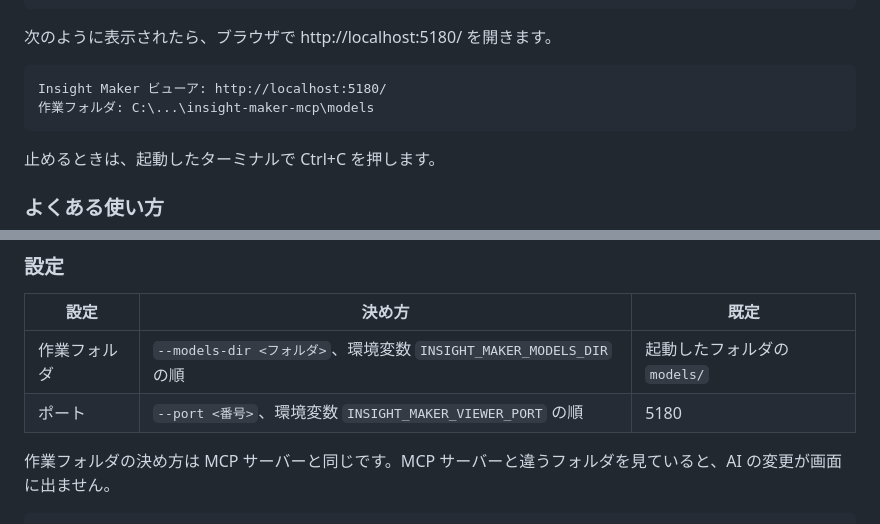
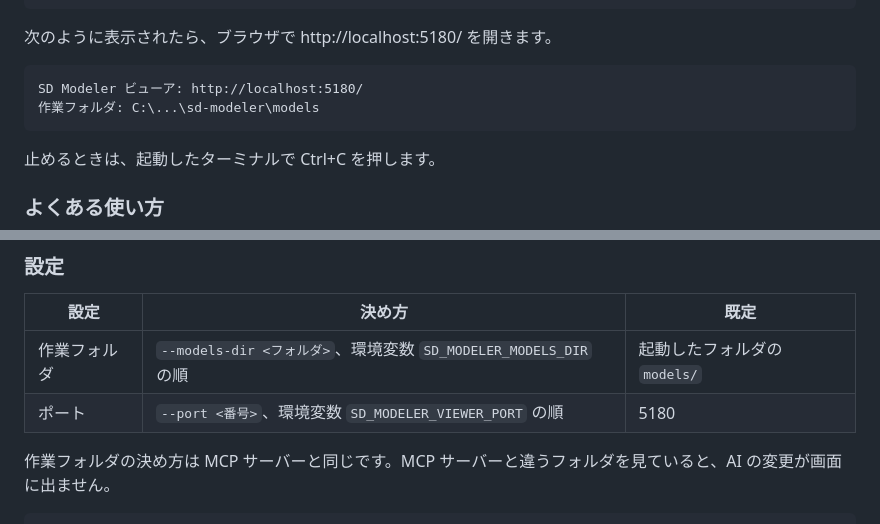
Before and after one commit to kagu3/loopsight, a Markdown page: docs/VIEWER.md, 2 parts joined by grey strips. GitHub-like rendering.

````diff
--- a/docs/VIEWER.md
+++ b/docs/VIEWER.md
@@ -40,8 +40,8 @@ npm run viewer
 次のように表示されたら、ブラウザで http://localhost:5180/ を開きます。
 
 ```
-Insight Maker ビューア: http://localhost:5180/
-作業フォルダ: C:\...\insight-maker-mcp\models
+SD Modeler ビューア: http://localhost:5180/
+作業フォルダ: C:\...\sd-modeler\models
 ```
 
 止めるときは、起動したターミナルで Ctrl+C を押します。
@@ -58,8 +58,8 @@ Insight Maker ビューア: http://localhost:5180/
 
 | 設定 | 決め方 | 既定 |
 |---|---|---|
-| 作業フォルダ | `--models-dir <フォルダ>`、環境変数 `INSIGHT_MAKER_MODELS_DIR` の順 | 起動したフォルダの `models/` |
-| ポート | `--port <番号>`、環境変数 `INSIGHT_MAKER_VIEWER_PORT` の順 | 5180 |
+| 作業フォルダ | `--models-dir <フォルダ>`、環境変数 `SD_MODELER_MODELS_DIR` の順 | 起動したフォルダの `models/` |
+| ポート | `--port <番号>`、環境変数 `SD_MODELER_VIEWER_PORT` の順 | 5180 |
 
 作業フォルダの決め方は MCP サーバーと同じです。MCP サーバーと違うフォルダを見ていると、AI の変更が画面に出ません。
 
````
Also changed, not shown: README.md (+15 -11 lines), docs/ROADMAP.md (+2 -2 lines), docs/images/viewer/dark.png, docs/images/viewer/details.png, docs/images/viewer/edit.png, docs/images/viewer/errors.png, docs/images/viewer/live-update.png, docs/images/viewer/overview.png, 9 other files.
